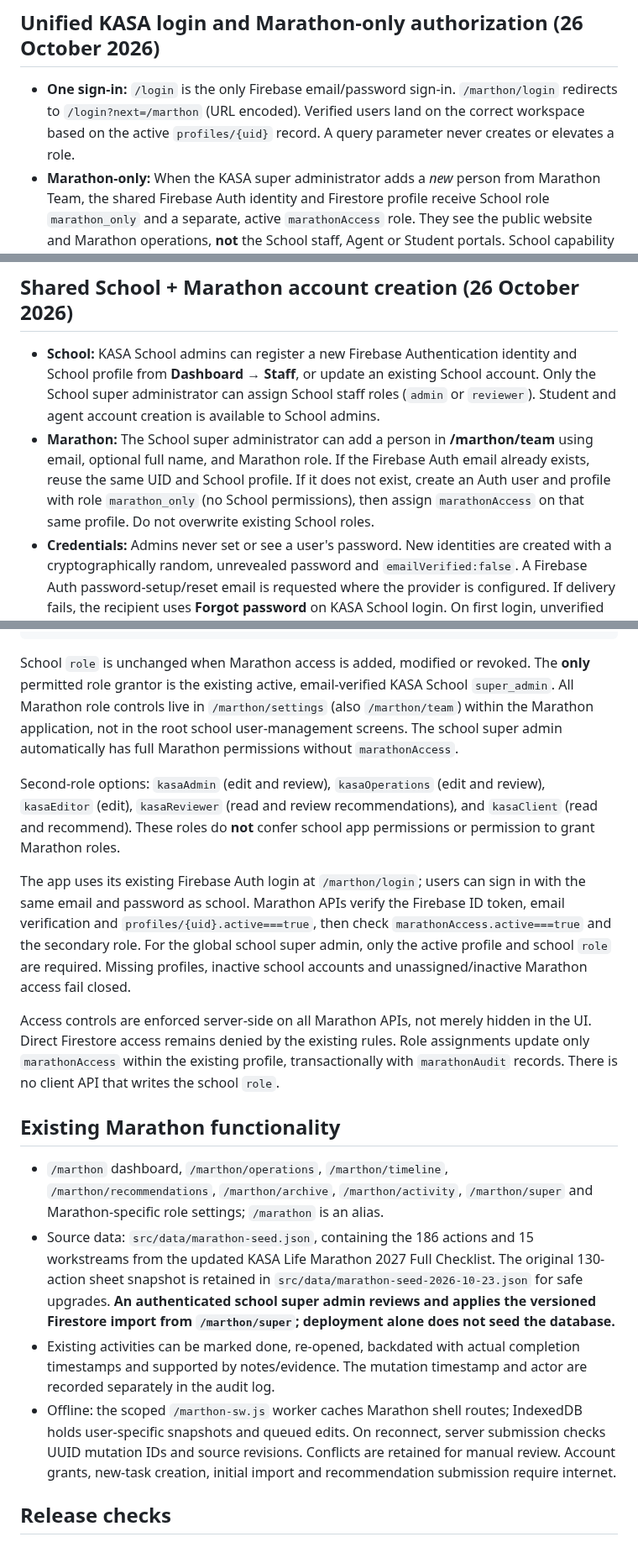
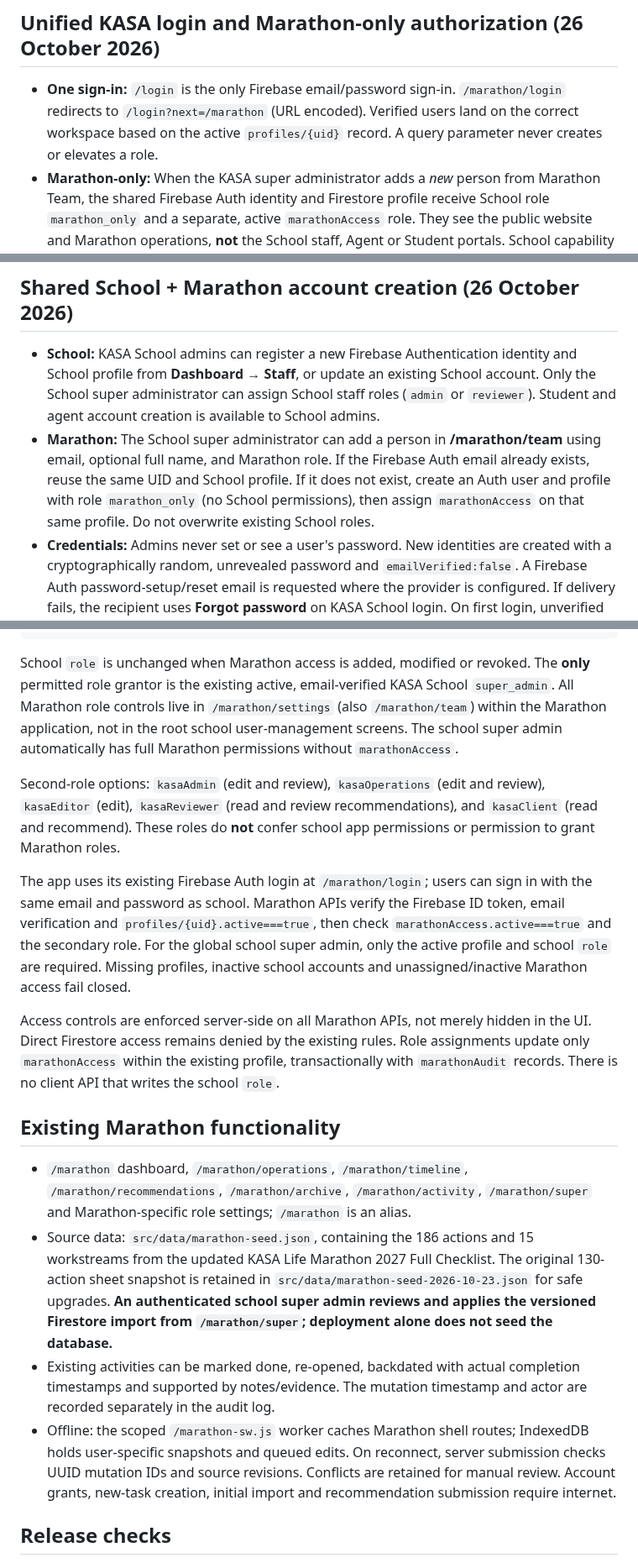
Before and after one commit to pamtechz/kasa, a Markdown page: docs/MARATHON_OPERATIONS.md, 3 parts joined by grey strips. Shown at 84% size. GitHub-like rendering.

Commit message:
test(routes): use /marathon as canonical entry while retaining legacy redirects

````diff
--- a/docs/MARATHON_OPERATIONS.md
+++ b/docs/MARATHON_OPERATIONS.md
@@ -2,7 +2,7 @@
 
 ## Unified KASA login and Marathon-only authorization (26 October 2026)
 
-- **One sign-in:** `/login` is the only Firebase email/password sign-in. `/marthon/login` redirects to `/login?next=/marthon` (URL encoded). Verified users land on the correct workspace based on the active `profiles/{uid}` record. A query parameter never creates or elevates a role.
+- **One sign-in:** `/login` is the only Firebase email/password sign-in. `/marathon/login` redirects to `/login?next=/marathon` (URL encoded). Verified users land on the correct workspace based on the active `profiles/{uid}` record. A query parameter never creates or elevates a role.
 - **Marathon-only:** When the KASA super administrator adds a *new* person from Marathon Team, the shared Firebase Auth identity and Firestore profile receive School role `marathon_only` and a separate, active `marathonAccess` role. They see the public website and Marathon operations, **not** the School staff, Agent or Student portals. School capability mapping grants `marathon_only` no permissions. All privileged School APIs independently check School roles.
 - **Dual-role School staff:** Verified existing non-student School users keep their School role and may receive the secondary Marathon role. The global School super admin inherits Marathon access.
 - **School students:** Explicitly denied Marathon APIs, even if an old `marathonAccess` assignment exists. New Marathon membership requests for existing student accounts fail with HTTP 409 rather than granting event privileges or silently converting a student's School account.
@@ -14,7 +14,7 @@
 ## Shared School + Marathon account creation (26 October 2026)
 
 - **School:** KASA School admins can register a new Firebase Authentication identity and School profile from **Dashboard → Staff**, or update an existing School account. Only the School super administrator can assign School staff roles (`admin` or `reviewer`). Student and agent account creation is available to School admins.
-- **Marathon:** The School super administrator can add a person in **/marthon/team** using email, optional full name, and Marathon role. If the Firebase Auth email already exists, reuse the same UID and School profile. If it does not exist, create an Auth user and profile with role `marathon_only` (no School permissions), then assign `marathonAccess` on that same profile. Do not overwrite existing School roles.
+- **Marathon:** The School super administrator can add a person in **/marathon/team** using email, optional full name, and Marathon role. If the Firebase Auth email already exists, reuse the same UID and School profile. If it does not exist, create an Auth user and profile with role `marathon_only` (no School permissions), then assign `marathonAccess` on that same profile. Do not overwrite existing School roles.
 - **Credentials:** Admins never set or see a user's password. New identities are created with a cryptographically random, unrevealed password and `emailVerified:false`. A Firebase Auth password-setup/reset email is requested where the provider is configured. If delivery fails, the recipient uses **Forgot password** on KASA School login. On first login, unverified users are directed to email verification. Neither app grants access before verification.
 - **Security:** Account provisioning requires an authenticated, verified, active authorized School admin or Marathon super admin. School role checks and Marathon secondary role checks remain independent. Firestore profile creation is idempotent by Auth UID; duplicate identities/Marathon membership collections are not created. New users' access is pending until email verification.
 - **Mobile:** The Flutter wrapper's Android application ID is **`com.pamtech.kasa`**. Its native Android build config is enforced by `flutter_app/tool/configure_android.dart` after generating the Flutter runner. Register exactly `com.pamtech.kasa` in Firebase before distributing a signed APK.
@@ -39,19 +39,19 @@ The school profile has its original `role` (for example `admin`, `student`, `age
 }
 ```
 
-School `role` is unchanged when Marathon access is added, modified or revoked. The **only** permitted role grantor is the existing active, email-verified KASA School `super_admin`. All Marathon role controls live in `/marthon/settings` (also `/marthon/team`) within the Marathon application, not in the root school user-management screens. The school super admin automatically has full Marathon permissions without `marathonAccess`.
+School `role` is unchanged when Marathon access is added, modified or revoked. The **only** permitted role grantor is the existing active, email-verified KASA School `super_admin`. All Marathon role controls live in `/marathon/settings` (also `/marathon/team`) within the Marathon application, not in the root school user-management screens. The school super admin automatically has full Marathon permissions without `marathonAccess`.
 
 Second-role options: `kasaAdmin` (edit and review), `kasaOperations` (edit and review), `kasaEditor` (edit), `kasaReviewer` (read and review recommendations), and `kasaClient` (read and recommend). These roles do **not** confer school app permissions or permission to grant Marathon roles.
 
-The app uses its existing Firebase Auth login at `/marthon/login`; users can sign in with the same email and password as school. Marathon APIs verify the Firebase ID token, email verification and `profiles/{uid}.active===true`, then check `marathonAccess.active===true` and the secondary role. For the global school super admin, only the active profile and school `role` are required. Missing profiles, inactive school accounts and unassigned/inactive Marathon access fail closed.
+The app uses its existing Firebase Auth login at `/marathon/login`; users can sign in with the same email and password as school. Marathon APIs verify the Firebase ID token, email verification and `profiles/{uid}.active===true`, then check `marathonAccess.active===true` and the secondary role. For the global school super admin, only the active profile and school `role` are required. Missing profiles, inactive school accounts and unassigned/inactive Marathon access fail closed.
 
 Access controls are enforced server-side on all Marathon APIs, not merely hidden in the UI. Direct Firestore access remains denied by the existing rules. Role assignments update only `marathonAccess` within the existing profile, transactionally with `marathonAudit` records. There is no client API that writes the school `role`.
 
 ## Existing Marathon functionality
-- `/marthon` dashboard, `/marthon/operations`, `/marthon/timeline`, `/marthon/recommendations`, `/marthon/archive`, `/marthon/activity`, `/marthon/super` and Marathon-specific role settings; `/marathon` is an alias.
-- Source data: `src/data/marathon-seed.json`, containing the 186 actions and 15 workstreams from the updated KASA Life Marathon 2027 Full Checklist. The original 130-action sheet snapshot is retained in `src/data/marathon-seed-2026-10-23.json` for safe upgrades. **An authenticated school super admin reviews and applies the versioned Firestore import from `/marthon/super`; deployment alone does not seed the database.**
+- `/marathon` dashboard, `/marathon/operations`, `/marathon/timeline`, `/marathon/recommendations`, `/marathon/archive`, `/marathon/activity`, `/marathon/super` and Marathon-specific role settings; `/marathon` is an alias.
+- Source data: `src/data/marathon-seed.json`, containing the 186 actions and 15 workstreams from the updated KASA Life Marathon 2027 Full Checklist. The original 130-action sheet snapshot is retained in `src/data/marathon-seed-2026-10-23.json` for safe upgrades. **An authenticated school super admin reviews and applies the versioned Firestore import from `/marathon/super`; deployment alone does not seed the database.**
 - Existing activities can be marked done, re-opened, backdated with actual completion timestamps and supported by notes/evidence. The mutation timestamp and actor are recorded separately in the audit log.
-- Offline: the scoped `/marthon-sw.js` worker caches Marathon shell routes; IndexedDB holds user-specific snapshots and queued edits. On reconnect, server submission checks UUID mutation IDs and source revisions. Conflicts are retained for manual review. Account grants, new-task creation, initial import and recommendation submission require internet.
+- Offline: the scoped `/marathon-sw.js` worker caches Marathon shell routes; IndexedDB holds user-specific snapshots and queued edits. On reconnect, server submission checks UUID mutation IDs and source revisions. Conflicts are retained for manual review. Account grants, new-task creation, initial import and recommendation submission require internet.
 
 ## Release checks
 1. Pass GitHub CI (security boundary tests, source tests, lint/typecheck and Firestore emulator rules) and Vercel preview build.
````
Also changed, not shown: other parts of docs/MARATHON_OPERATIONS.md (+1 -1 lines).
